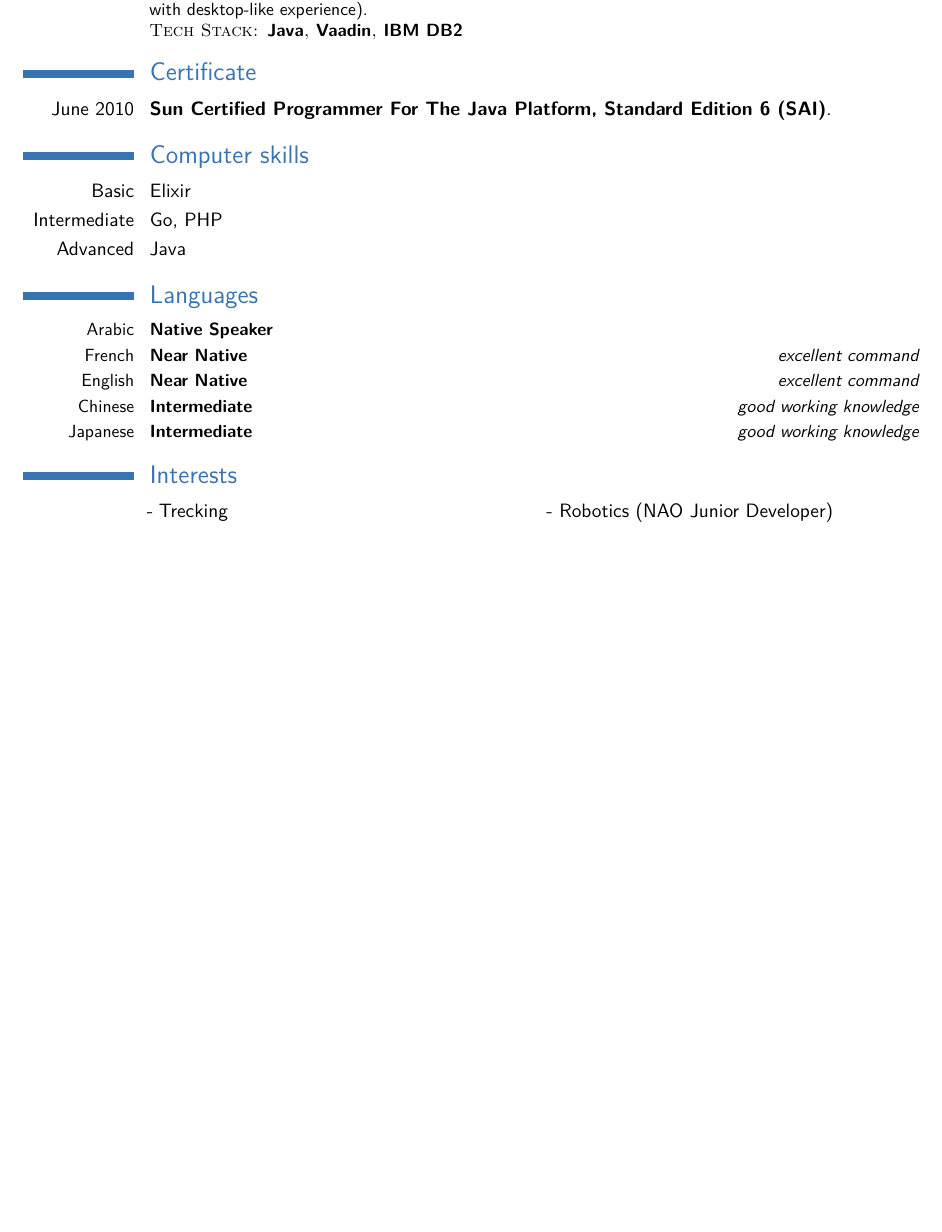
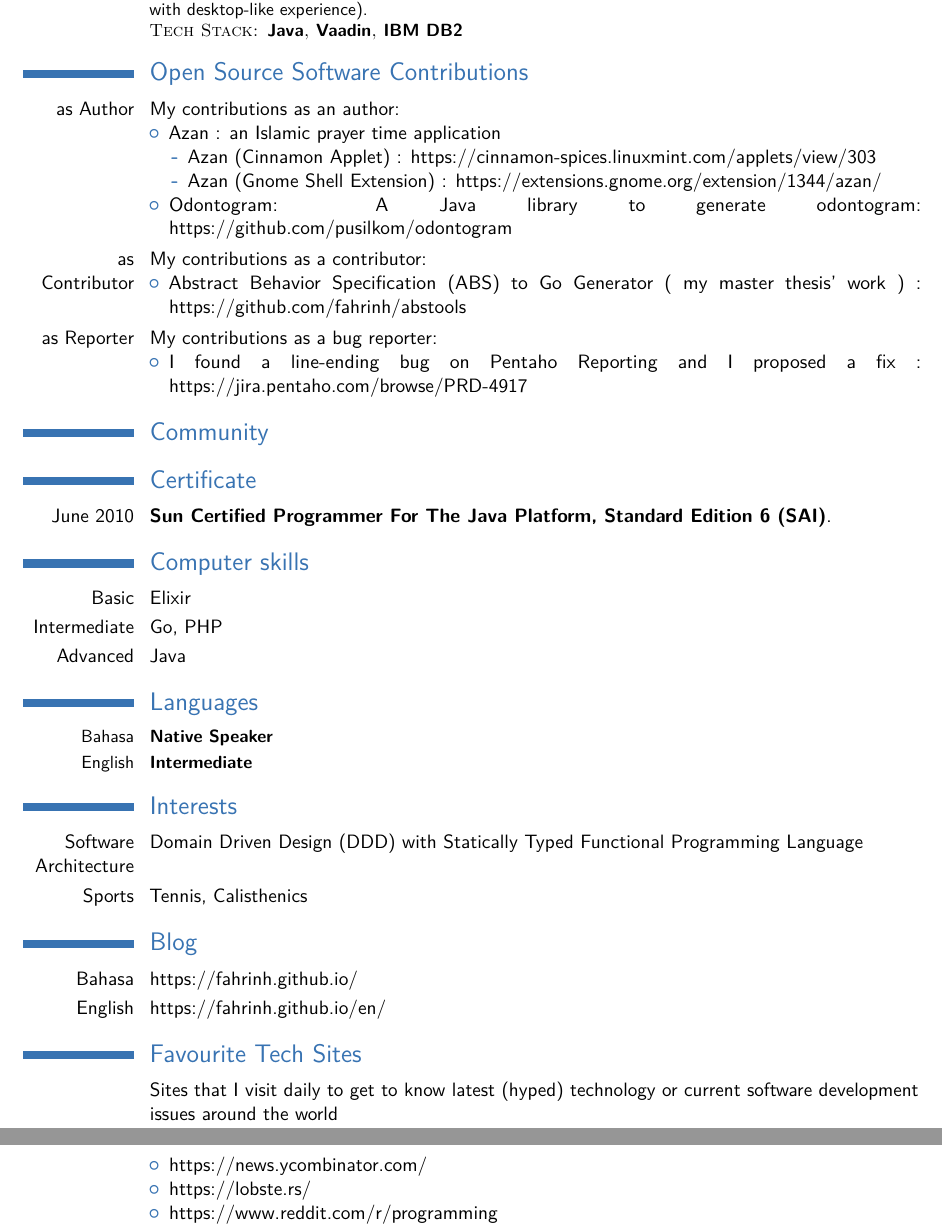
Before and after one commit to fahrinh/cv, a LaTeX CV (main.tex): part of page 2 of 2 before the commit and two parts of pages 2 and 3 of 3 after it, the two joined at a grey line, cut so that both start at the same text, the shorter picture padded with empty space. Compiled offline with pdfLaTeX.

Commit message:
Updates from Overleaf

```diff
--- a/main.tex
+++ b/main.tex
@@ -118,6 +118,37 @@ I \textit{developed} and \textit{made} a prototype of employee performance infor
 \textsc{Tech Stack: \textbf{Java}, \textbf{Vaadin}, \textbf{IBM DB2}}
 }
 
+\section{Open Source Software Contributions}
+\cvitem{as Author}
+{
+My contributions as an author:
+\begin{itemize}
+      \item Azan : an Islamic prayer time application
+      \begin{itemize}
+        \item Azan (Cinnamon Applet) : https://cinnamon-spices.linuxmint.com/applets/view/303
+        \item Azan (Gnome Shell Extension) : https://extensions.gnome.org/extension/1344/azan/
+      \end{itemize}
+      \item Odontogram: A Java library to generate odontogram:  https://github.com/pusilkom/odontogram
+ \end{itemize}
+}
+\cvitem{as Contributor}
+{
+My contributions as a contributor:
+\begin{itemize}
+    \item Abstract Behavior Specification (ABS) to Go Generator ( my master thesis' work ) : https://github.com/fahrinh/abstools
+\end{itemize}
+}
+
+\cvitem{as Reporter}
+{
+My contributions as a bug reporter:
+\begin{itemize}
+    \item I found a line-ending bug on Pentaho Reporting and I proposed a fix : https://jira.pentaho.com/browse/PRD-4917
+\end{itemize}
+}
+
+\section{Community}
+
 \section{Certificate}
 \cventry{June 2010}{Sun Certified Programmer For The Java Platform, Standard Edition 6 (SAI)}{}{}{}{}
 
@@ -138,11 +169,8 @@ I \textit{developed} and \textit{made} a prototype of employee performance infor
 
 \section{Languages}
 \begin{small}
-\cvitemwithcomment{Arabic}{Native Speaker}{}
-\cvitemwithcomment{French}{Near Native}{excellent command}
-\cvitemwithcomment{English}{Near Native}{excellent command}
-\cvitemwithcomment{Chinese}{Intermediate}{good working knowledge}
-\cvitemwithcomment{Japanese}{Intermediate}{good working knowledge}
+\cvitemwithcomment{Bahasa}{Native Speaker}{}
+\cvitemwithcomment{English}{Intermediate}{}
 \end{small}
 
 
@@ -155,10 +183,27 @@ I \textit{developed} and \textit{made} a prototype of employee performance infor
 
 \renewcommand{\listitemsymbol}{-~} % Changes the symbol used for lists
 
-\cvlistdoubleitem{Trecking}{Robotics (NAO Junior Developer)}
+% \cvlistdoubleitem{Software Architecture: Domain Driven Design with Typed Functional Programming Language}{Sports: Tennis, Calisthenics)}
+
+\cvitem{Software Architecture}{Domain Driven Design (DDD) with Statically Typed Functional Programming Language}{}
+\cvitem{Sports}{Tennis, Calisthenics}{}
+
 %\cvlistdoubleitem{Robotics}{}
 
+\section{Blog}
+\cvitem{Bahasa}{https://fahrinh.github.io/}
+\cvitem{English}{https://fahrinh.github.io/en/}
 
+\section{Favourite Tech Sites}
+\cvitem{}{Sites that I visit daily to get to know latest (hyped) technology or current software development issues around the world}
+\cvitem{}
+{
+\begin{itemize}
+      \item https://news.ycombinator.com/
+      \item https://lobste.rs/
+      \item https://www.reddit.com/r/programming
+ \end{itemize}
+}
 %----------------------------------------------------------------------------------------
 %	COVER LETTER
 %----------------------------------------------------------------------------------------
```
Also changed, not shown: main.tex (2 more changed lines).
